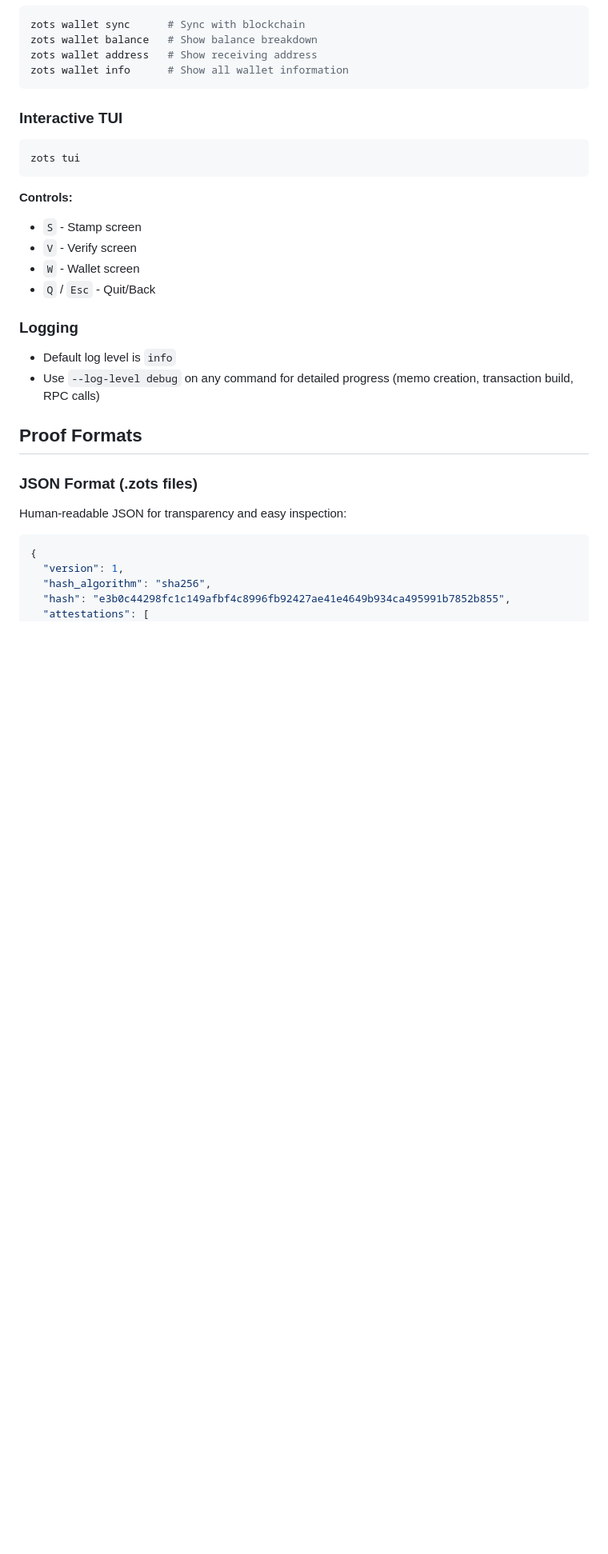
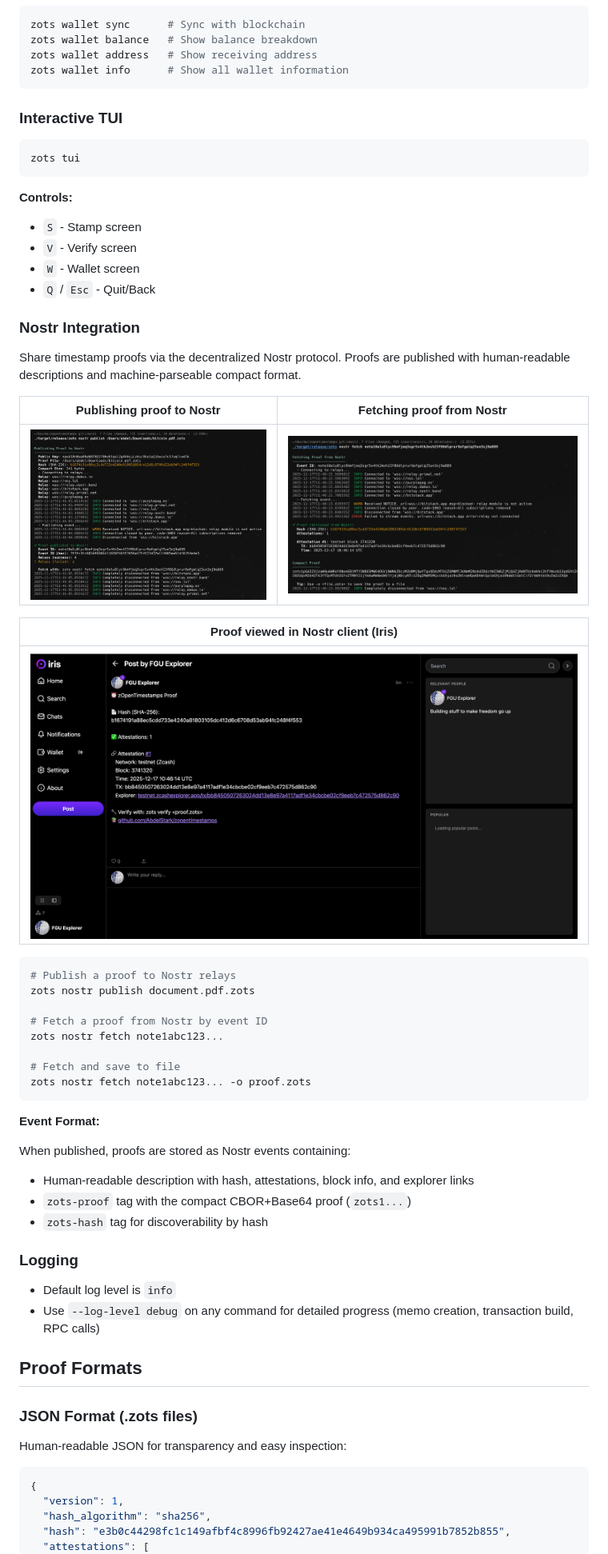
Before and after one commit to AbdelStark/zopentimestamps, a Markdown page: README.md, the part around one of its changes. Shown at 80% size. Rendered like a GitHub page; pictures changed too: docs/misc/zots-nostr-demo-1.png (added), docs/misc/zots-nostr-demo-2.png (added), docs/misc/zots-nostr-demo-3.png (added); blank space fills up the shorter version.

````diff
--- a/README.md
+++ b/README.md
@@ -218,6 +236,36 @@ zots tui
 - `V` - Verify screen
 - `W` - Wallet screen
 - `Q` / `Esc` - Quit/Back
+
+### Nostr Integration
+
+Share timestamp proofs via the decentralized Nostr protocol. Proofs are published with human-readable descriptions and machine-parseable compact format.
+
+| Publishing proof to Nostr | Fetching proof from Nostr |
+| --- | --- |
+| ![Nostr publish screenshot](docs/misc/zots-nostr-demo-2.png) | ![Nostr fetch screenshot](docs/misc/zots-nostr-demo-3.png) |
+
+| Proof viewed in Nostr client (Iris) |
+| --- |
+| ![Nostr client view](docs/misc/zots-nostr-demo-1.png) |
+
+```bash
+# Publish a proof to Nostr relays
+zots nostr publish document.pdf.zots
+
+# Fetch a proof from Nostr by event ID
+zots nostr fetch note1abc123...
+
+# Fetch and save to file
+zots nostr fetch note1abc123... -o proof.zots
+```
+
+**Event Format:**
+
+When published, proofs are stored as Nostr events containing:
+- Human-readable description with hash, attestations, block info, and explorer links
+- `zots-proof` tag with the compact CBOR+Base64 proof (`zots1...`)
+- `zots-hash` tag for discoverability by hash
 
 ### Logging
 
````
Also changed, not shown: other parts of README.md (+18 -0 lines), 8 other files.
